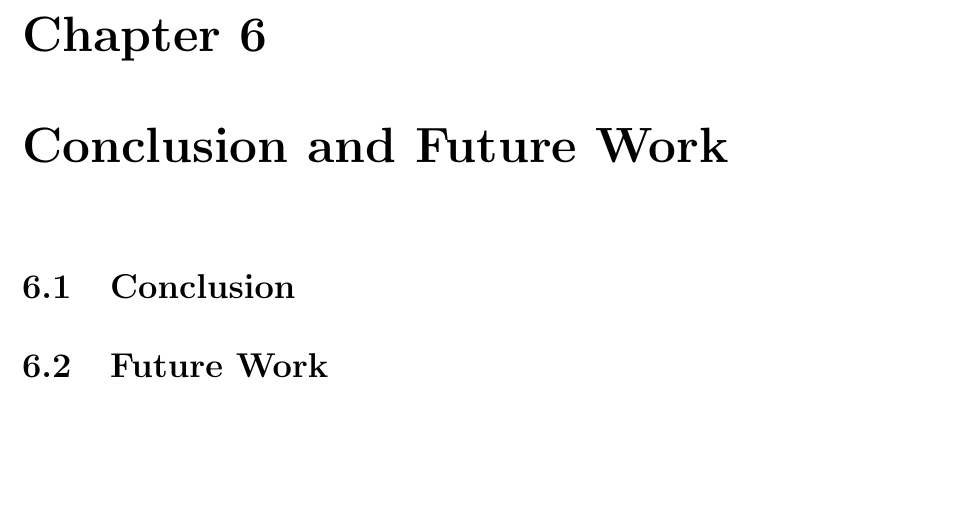
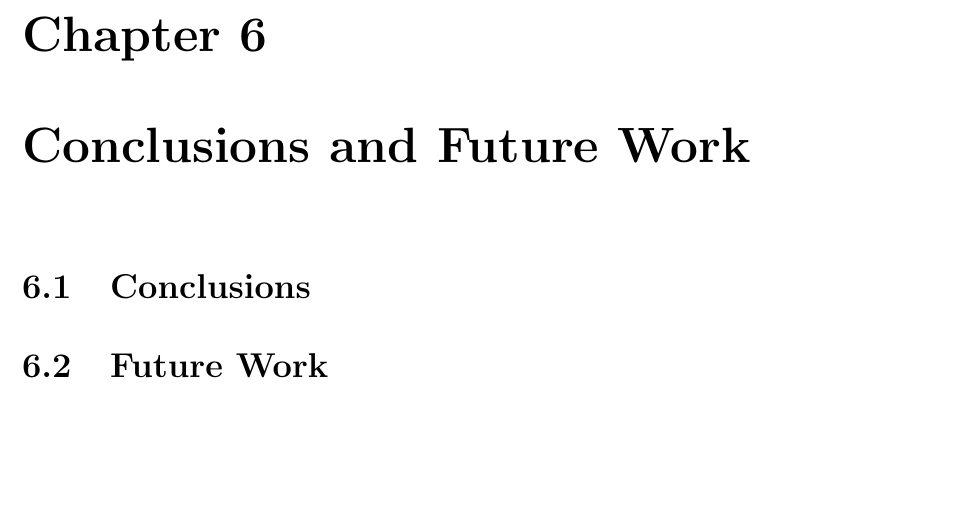
Before and after one commit to ECE-BU-Miah/seniorProject2-2020-21-Docs, a LaTeX thesis (finalReport.tex, which reads parts/60-conclusion_and_future_work.tex): part of page 31 of 33, cut so that both start at the same text. Compiled offline with pdfLaTeX.

Commit message:
Update 60-conclusion_and_future_work.tex

```diff
--- a/parts/60-conclusion_and_future_work.tex
+++ b/parts/60-conclusion_and_future_work.tex
@@ -1,10 +1,10 @@
 %======================================================================
-\chapter{Conclusion and Future Work}
+\chapter{Conclusions and Future Work}
 \label{ch: Chapter6}
 %======================================================================
 
 %----------------------------------------------------------------------
-\section{Conclusion}
+\section{Conclusions}
 %----------------------------------------------------------------------
 
 
```
